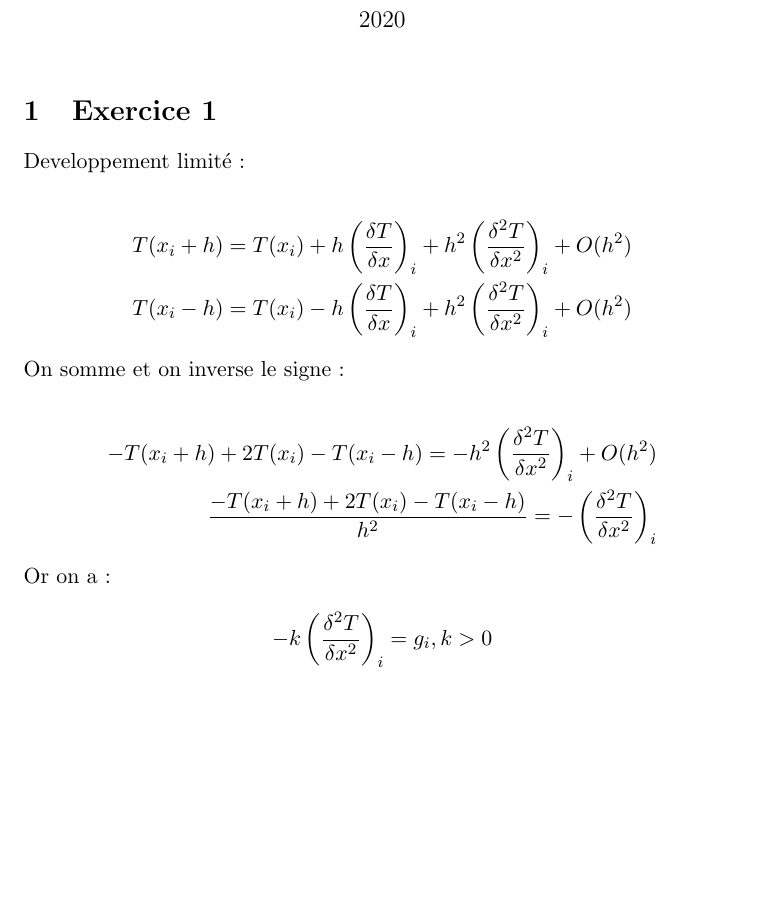
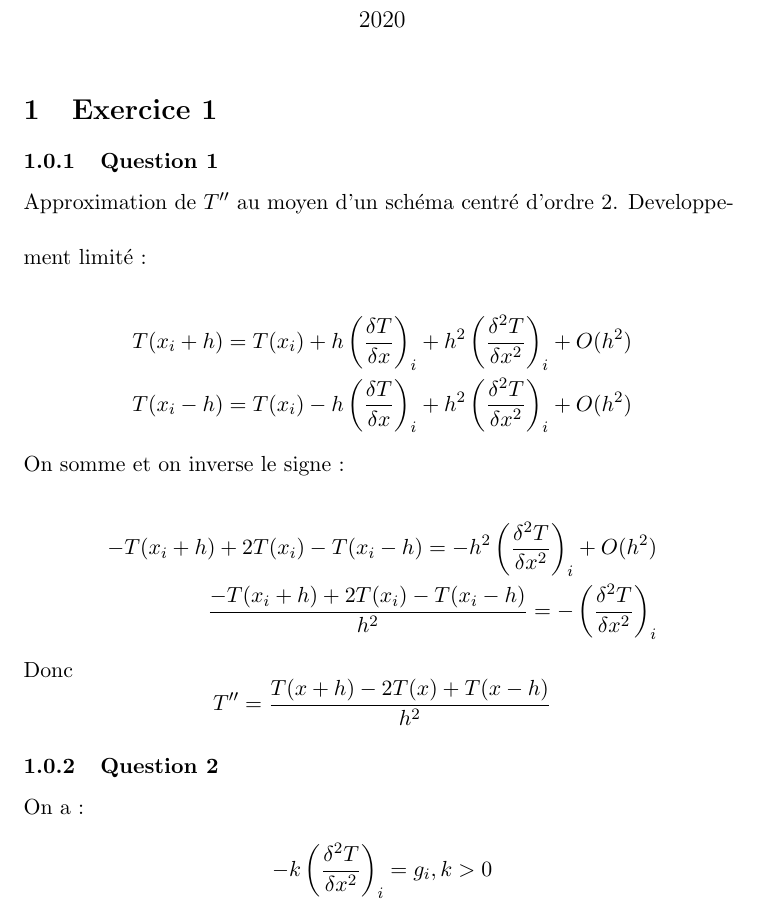
Before and after one commit to Sholde/CN, a LaTeX document (partie_2/poisson/rapport.tex): part of page 1 of 10 before the commit and part of page 1 of 11 after it, cut so that both start at the same text, the shorter picture padded with empty space. Compiled offline with pdfLaTeX.

Commit message:
separate question in exo1

```diff
--- a/partie_2/poisson/rapport.tex
+++ b/partie_2/poisson/rapport.tex
@@ -16,6 +16,10 @@
 
 \section{Exercice 1}
 
+\subsubsection{Question 1}
+
+Approximation de $T''$ au moyen d'un schéma centré d'ordre 2.
+\vspace{5mm}
 Developpement limité :
 
 \begin{equation*}
@@ -34,7 +38,14 @@ On somme et on inverse le signe :
   \end{split}
 \end{equation*}
 
-Or on a :
+Donc
+\begin{equation*}
+  T'' = \frac{T(x + h) - 2 T(x) + T(x - h)}{h^2}
+\end{equation*}
+
+\subsubsection{Question 2}
+
+On a :
 
 \begin{equation*}
   - k \left( \frac{\delta^2 T}{\delta x^2} \right)_i = g_i, k > 0
```
Also changed, not shown: partie_2/poisson/BOUTON_NICOLAS_TD-CN-2.pdf.
